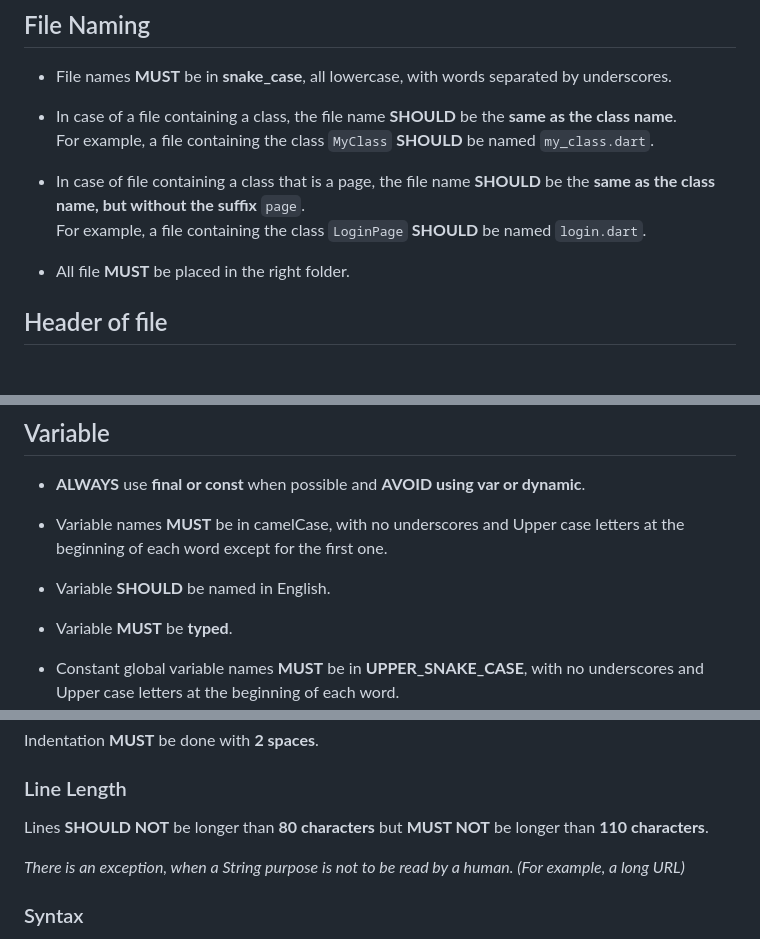
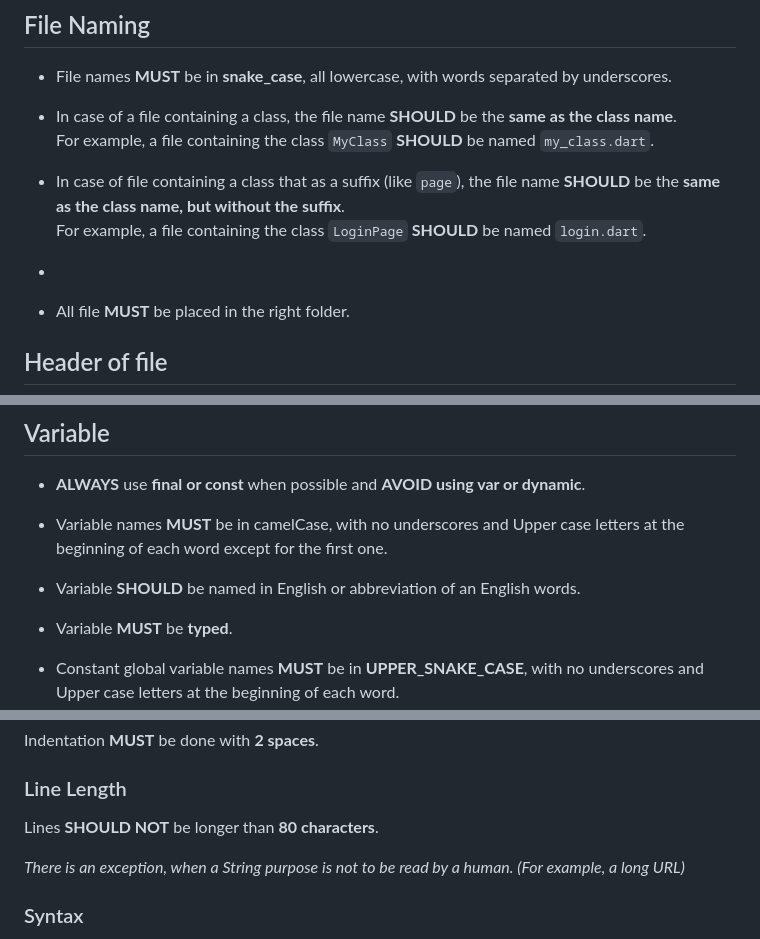
Before and after one commit to EIP-GetOut/GETOUT-Platform, a Markdown page: app/lib/coding_style.md, 3 parts joined by grey strips. Drawn GitHub-style; blank space fills up the shorter version.

Commit message:
fix(app): :memo: changing again some rules of the coding style

```diff
--- a/app/lib/coding_style.md
+++ b/app/lib/coding_style.md
@@ -9,8 +9,11 @@
 For example, a file containing the class `MyClass` **SHOULD** be named `my_class.dart`.
 
 
-- In case of file containing a class that is a page, the file name **SHOULD** be the **same as the class name, but without the suffix** `page`.<br />
+- In case of file containing a class that as a suffix (like `page`), the file name **SHOULD** be the **same as the class name, but without the suffix**.<br />
 For example, a file containing the class `LoginPage` **SHOULD** be named `login.dart`.
+
+
+-
 
 
 - All file **MUST** be placed in the right folder.
@@ -76,7 +78,7 @@ Methods respect the **same rules as functions**.
 - Variable names **MUST** be in camelCase, with no underscores and Upper case letters at the beginning of each word except for the first one.
 
 
-- Variable **SHOULD** be named in English.
+- Variable **SHOULD** be named in English or abbreviation of an English words.
 
 
 - Variable **MUST** be **typed**.
@@ -128,7 +130,7 @@ Indentation **MUST** be done with **2 spaces**.
 
 ### Line Length
 
-Lines **SHOULD NOT** be longer than **80 characters** but **MUST NOT** be longer than **110 characters**.
+Lines **SHOULD NOT** be longer than **80 characters**.
 
 _There is an exception, when a String purpose is not to be read by a human. (For example, a long URL)_
 
```
Also changed, not shown: other parts of app/lib/coding_style.md (+5 -2 lines).
